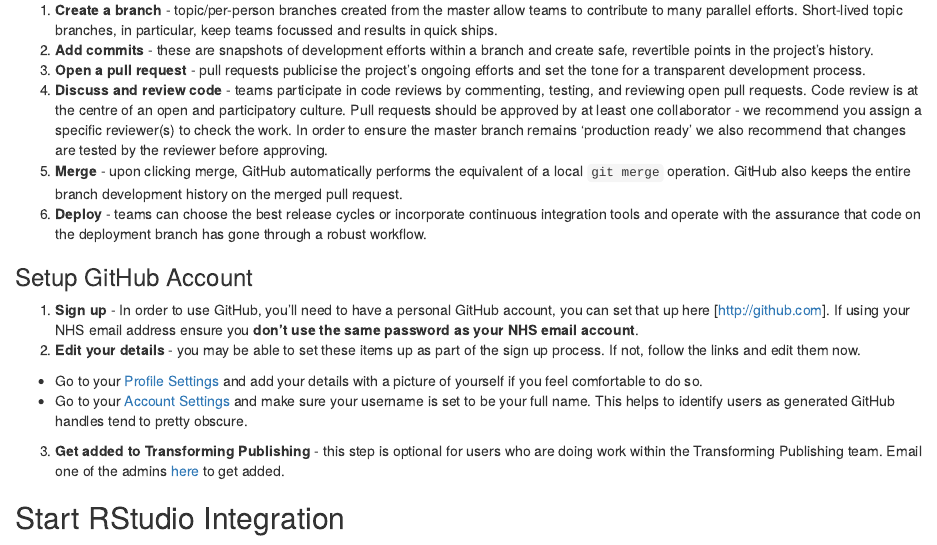
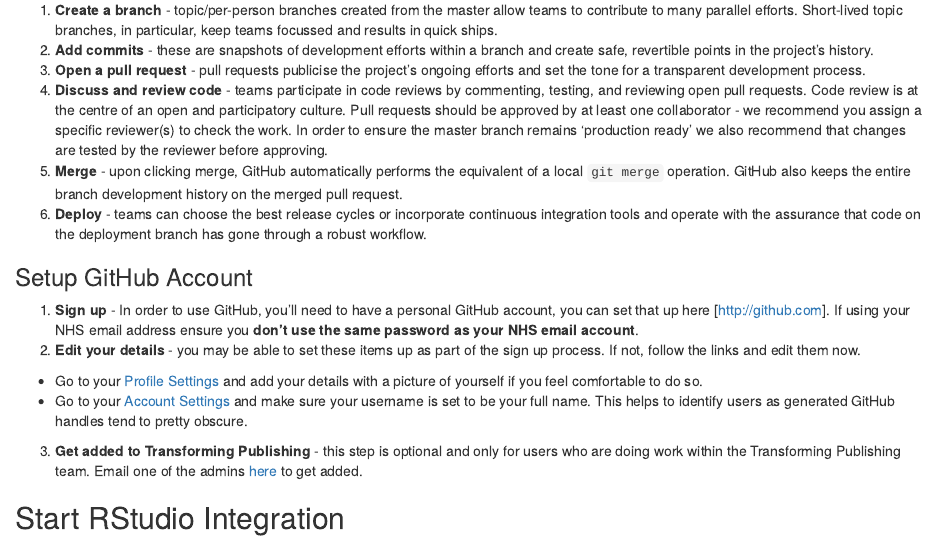
Before and after one commit to Public-Health-Scotland/git-guide, an R Markdown document (01-intro.Rmd): the page in a window 1100 px wide, from 4640 px down. Rendered offline with R 4.5, knitr and Pandoc, with nearby package versions; drawn as R Markdown's standard HTML page in place of the format the file asks for.

Commit message:
add link to GitHub admins for organisation

```diff
--- a/01-intro.Rmd
+++ b/01-intro.Rmd
@@ -229,6 +229,7 @@
 * Go to your [Profile Settings](https://github.com/settings/profile) and add your details with a picture of yourself if you feel comfortable to do so.
 * Go to your [Account Settings](https://github.com/settings/admin) and make sure your username is set to be your full name. This helps to identify users as generated GitHub handles tend to pretty obscure.
 
-3. **Get added to Transforming Publishing** - this step is optional for users who are doing work within the Transforming Publishing team. Email one of the admins [here](https://github.com/orgs/NHS-NSS-transforming-publications/teams/transforming-publishing-team/members?utf8=%E2%9C%93&query=+role%3Amaintainer) to get added.
+3. **Get added to Transforming Publishing** - this step is optional and only for users who are doing work within the Transforming Publishing team. Email one of the admins [here](https://github.com/orgs/NHS-NSS-transforming-publications/teams/transforming-publishing-team/members?utf8=%E2%9C%93&query=+role%3Amaintainer) to get added.
+
 
 ## Start RStudio Integration {-}
```
